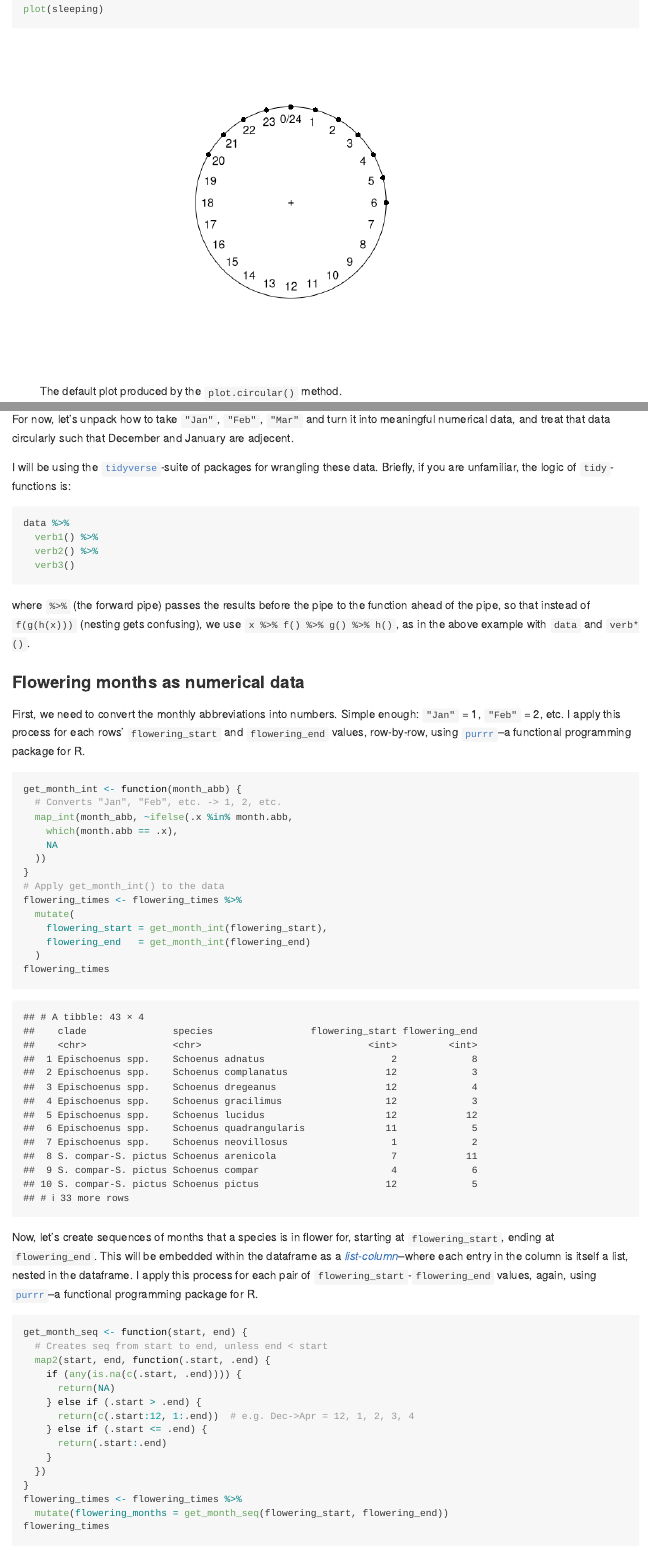
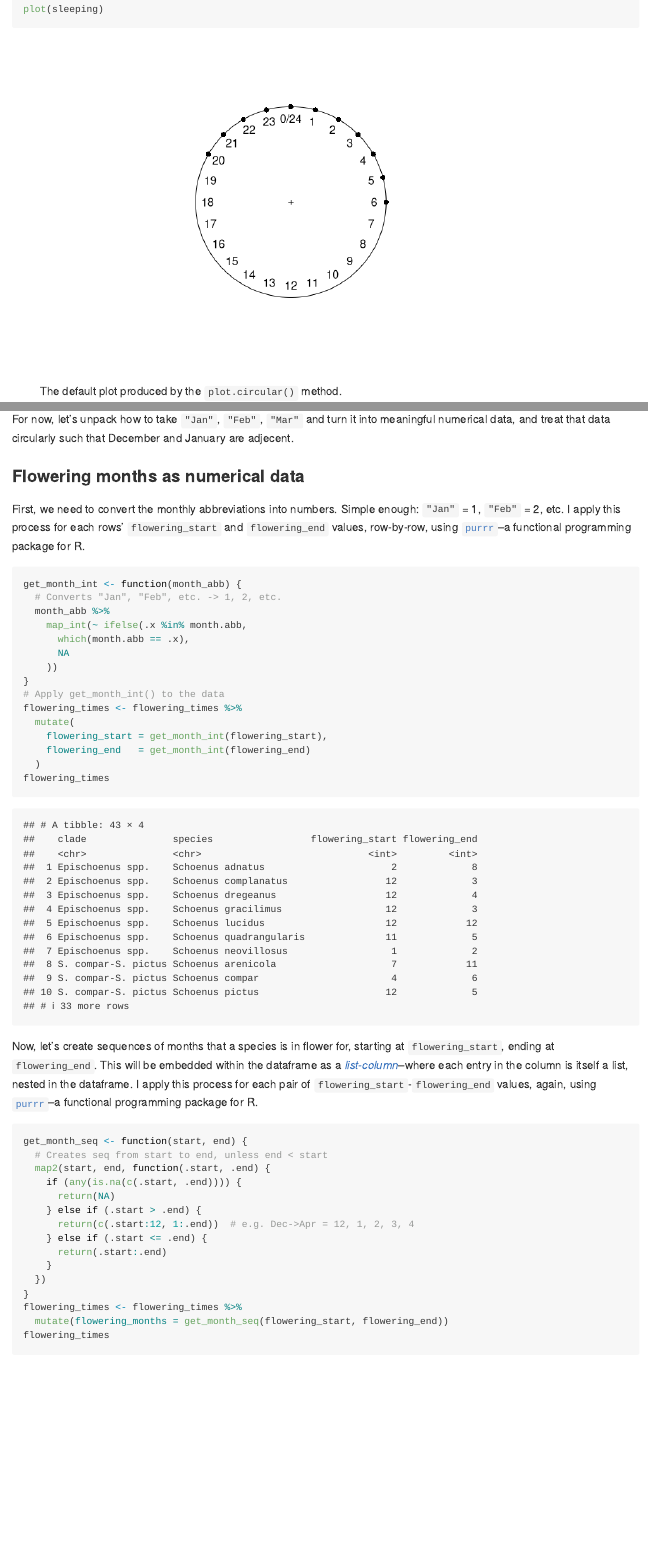
Before and after one commit to rvanmazijk/rvanmazijk.github.io, an R Markdown document (_drafts/2019-03-25-circular-data.Rmd): the page in a window 1100 px wide, from 3590 px down before the commit and from 3610 px down after it, so that both start at the same text, and a second part further down, joined at a grey line. Rendered offline with R 4.5, knitr and Pandoc, with nearby package versions.

Commit message:
Work on circular post draft

````diff
--- a/_drafts/2019-03-25-circular-data.Rmd
+++ b/_drafts/2019-03-25-circular-data.Rmd
@@ -128,17 +130,6 @@ Along with these data, taxonomic research groups these species into three clades
 
 For now, let's unpack how to take `"Jan"`, `"Feb"`, `"Mar"` and turn it into meaningful numerical data, and treat that data circularly such that December and January are adjecent.
 
-I will be using the [`tidyverse`]()-suite of packages for wrangling these data. Briefly, if you are unfamiliar, the logic of `tidy`-functions is:
-
-```{r tidy-example, eval=FALSE}
-data %>%
-  verb1() %>%
-  verb2() %>%
-  verb3()
-```
-
-where `%>%` (the forward pipe) passes the results before the pipe to the function ahead of the pipe, so that instead of `f(g(h(x)))` (nesting gets confusing), we use `x %>% f() %>% g() %>% h()`, as in the above example with `data` and `verb*()`.
-
 ### Flowering months as numerical data
 
 First, we need to convert the monthly abbreviations into numbers. Simple enough: `"Jan"` = 1, `"Feb"` = 2, etc. I apply this process for each rows' `flowering_start` and `flowering_end` values, row-by-row, using [`purrr`]()--a functional programming package for R.
@@ -146,10 +137,11 @@ First, we need to convert the monthly abbreviations into numbers. Simple enough:
 ```{r get-month-int}
 get_month_int <- function(month_abb) {
   # Converts "Jan", "Feb", etc. -> 1, 2, etc.
-  map_int(month_abb, ~ifelse(.x %in% month.abb,
-    which(month.abb == .x),
-    NA
-  ))
+  month_abb %>%
+    map_int(~ ifelse(.x %in% month.abb,
+      which(month.abb == .x),
+      NA
+    ))
 }
 # Apply get_month_int() to the data
 flowering_times <- flowering_times %>%
````
Also changed, not shown: _drafts/2019-03-25-circular-data.Rmd (22 more changed lines).
